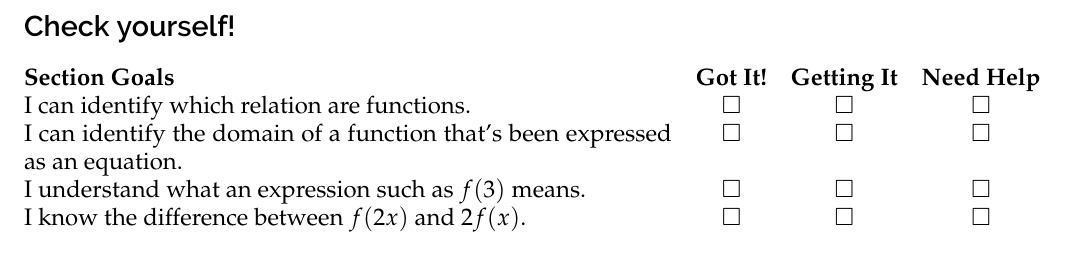
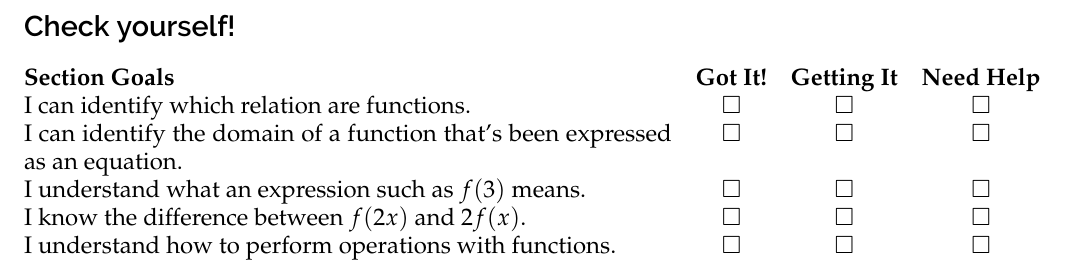
Before and after one commit to ggarza/college_algebra2017, a LaTeX book (sec3.1.tex): part of page 8 of 8, cut so that both start at the same text. Compiled offline with pdfLaTeX.

Commit message:
Add a section goal on operations with functions

```diff
--- a/sec3.1.tex
+++ b/sec3.1.tex
@@ -285,6 +285,7 @@ I can identify which relation are functions. & $\square$ & $\square$ & $\square
 I can identify the domain of a function that's been expressed as an equation. & $\square$ & $\square$ & $\square $ \\
 I understand what an expression such as $f(3)$ means. & $\square$ & $\square$ & $\square $ \\
 I know the difference between $f(2x)$ and $2f(x)$. & $\square$ & $\square$ & $\square $ \\
+I understand how to perform operations with functions. & $\square$ & $\square$ & $\square $ \\
 
 
 \end{tabular}
```
